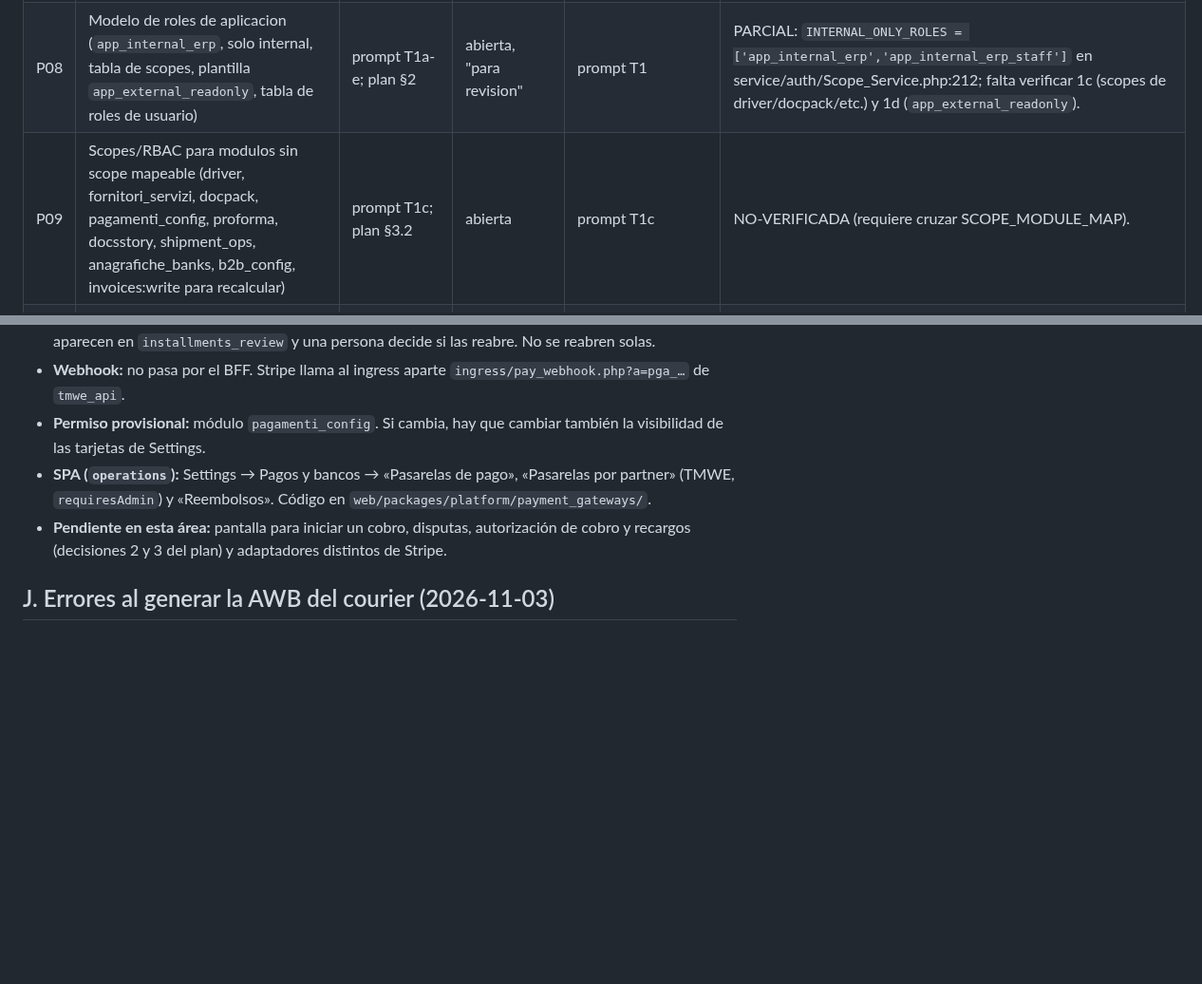
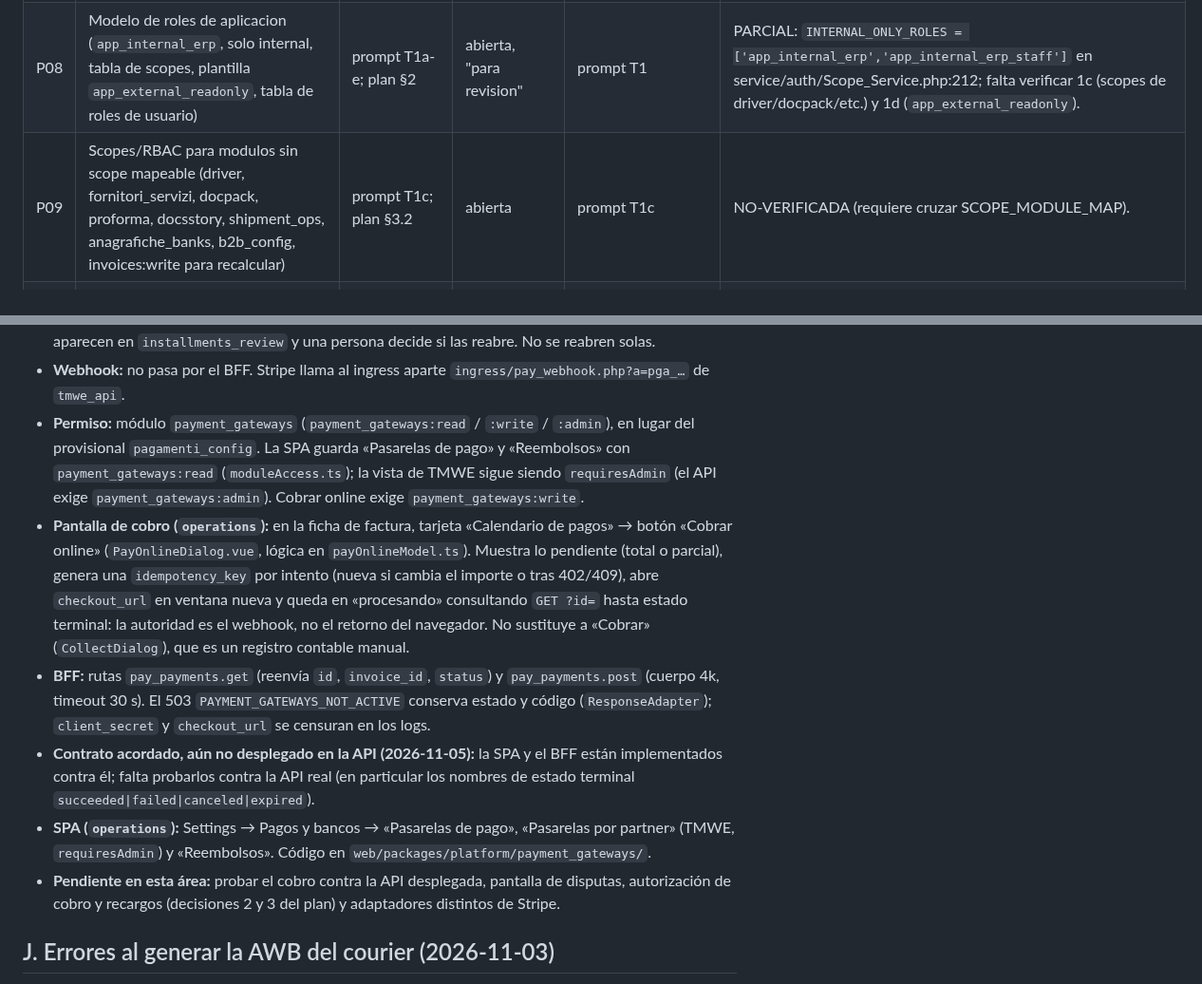
Before and after one commit to josegabrieltmwe/erp_findair, a Markdown page: docs/contrato-con-api.md, 2 parts joined by grey strips. Shown at 95% size. Rendered like a GitHub page; blank space fills up the shorter version.

Commit message:
docs(contrato): api_pay_payments (Checkout alojado), permiso payment_gateways:* y pantalla de cobro
Co-Authored-By: Claude Sonnet 5.5 <noreply@anthropic.com>

```diff
--- a/docs/contrato-con-api.md
+++ b/docs/contrato-con-api.md
@@ -26,7 +26,7 @@ Leyenda verificacion: RESUELTA-EN-CODIGO / ABIERTA-EN-CODIGO / PARCIAL / NO-VERI
 | P06 | `X-Forwarded-For`: confirmar si el backend lo respeta y desde que proxies | pet §4; prompt T6; plan §3.8; bff/README | abierta | pet §4 | NO-VERIFICADA (no grepeado). |
 | P07 | Rol propio de produccion para el cliente (solo scopes que usa la SPA); sustituir `erp_findair_dev` | pet §4; prompt T1a; plan §2/D | abierta (parcial: hecho en dev) | prompt T1a + plan §2 | PARCIAL. El rol `app_internal_erp_staff` esta en rbac_seed.yml:535 y mapeado a ERP Findair en bin/compare_docs_catalog_old_vs_new.php:37; `app_internal_erp` no re-grepeado. El cliente de produccion es un dato de BD: NO-VERIFICABLE. |
 | P08 | Modelo de roles de aplicacion (`app_internal_erp`, solo internal, tabla de scopes, plantilla `app_external_readonly`, tabla de roles de usuario) | prompt T1a-e; plan §2 | abierta, "para revision" | prompt T1 | PARCIAL: `INTERNAL_ONLY_ROLES = ['app_internal_erp','app_internal_erp_staff']` en service/auth/Scope_Service.php:212; falta verificar 1c (scopes de driver/docpack/etc.) y 1d (`app_external_readonly`). |
-| P09 | Scopes/RBAC para modulos sin scope mapeable (driver, fornitori_servizi, docpack, pagamenti_config, proforma, docsstory, shipment_ops, anagrafiche_banks, b2b_config, invoices:write para recalcular) | prompt T1c; plan §3.2 | abierta | prompt T1c | NO-VERIFICADA (requiere cruzar SCOPE_MODULE_MAP). |
+| P09 | Scopes/RBAC para modulos sin scope mapeable (driver, fornitori_servizi, docpack, proforma, docsstory, shipment_ops, anagrafiche_banks, b2b_config, invoices:write para recalcular) | prompt T1c; plan §3.2 | abierta | prompt T1c | NO-VERIFICADA (requiere cruzar SCOPE_MODULE_MAP). |
 | P10 | Controllers que responden 401 a token valido (deben dar 403 con error_code): bancali_mpl/tipi, supplier_services, supplement, tracking_descr, tracking_err, zones_web | prompt T2; plan §3.3 | abierta | prompt T2 | NO-VERIFICADA. Indicio: controller/api/fornitori/Bancali_Mpl_Controller.php:33 comenta usar `is_authenticated()` "which rejects with 401"; hay que revisar si sigue devolviendo 401 en falta de permiso. El BFF ya no cierra sesion con ese 401 (plan fase C). |
 | P11 | Suplantacion de partner (6.1): rol de cliente `app_internal_erp_staff` con `partner:impersonate`, en INTERNAL_ONLY_ROLES y AppRolesParityTest | pet §6.1 | abierta (peticion con migracion) | pet §6 | RESUELTA-EN-CODIGO: config/rbac_seed.yml:535-537 (rol, con `partner:impersonate` en 596) y Scope_Service.php:212. Falta confirmar migracion/asignacion del cliente 527 (dato). |
 | P12 | Suplantacion (6.2): rol de usuario con `partner:impersonate` para todo el personal TMWE | pet §6.2 | abierta | pet §6 | PARCIAL: existe rol `tmwe_staff_impersonator` (rbac_seed.yml:282, "Igual que tmwe_staff_portal MAS partner:impersonate") y `partner:impersonate` en :46 y :327. Asignacion a usuarios con anagrafica 1 = dato, NO-VERIFICABLE. |
@@ -217,9 +218,12 @@ Plan y estado de la implementación: `tmwe_api/docs/03-diseno/pasarelas_pago/REA
 - **Aprobación de reembolsos:** por encima de 100,00 EUR el reembolso queda `awaiting_approval` y no llega al proveedor hasta que lo aprueba OTRA persona. El aprobador lo decide siempre el servidor (usuario autenticado): la SPA solo envía el `id`.
 - **Cuotas revertidas:** un pago devuelto por completo o perdido en disputa deja sus cuotas cerradas; aparecen en `installments_review` y una persona decide si las reabre. No se reabren solas.
 - **Webhook:** no pasa por el BFF. Stripe llama al ingress aparte `ingress/pay_webhook.php?a=pga_…` de `tmwe_api`.
-- **Permiso provisional:** módulo `pagamenti_config`. Si cambia, hay que cambiar también la visibilidad de las tarjetas de Settings.
+- **Permiso:** módulo `payment_gateways` (`payment_gateways:read` / `:write` / `:admin`), en lugar del provisional `pagamenti_config`. La SPA guarda «Pasarelas de pago» y «Reembolsos» con `payment_gateways:read` (`moduleAccess.ts`); la vista de TMWE sigue siendo `requiresAdmin` (el API exige `payment_gateways:admin`). Cobrar online exige `payment_gateways:write`.
+- **Pantalla de cobro (`operations`):** en la ficha de factura, tarjeta «Calendario de pagos» → botón «Cobrar online» (`PayOnlineDialog.vue`, lógica en `payOnlineModel.ts`). Muestra lo pendiente (total o parcial), genera una `idempotency_key` por intento (nueva si cambia el importe o tras 402/409), abre `checkout_url` en ventana nueva y queda en «procesando» consultando `GET ?id=` hasta estado terminal: la autoridad es el webhook, no el retorno del navegador. No sustituye a «Cobrar» (`CollectDialog`), que es un registro contable manual.
+- **BFF:** rutas `pay_payments.get` (reenvía `id`, `invoice_id`, `status`) y `pay_payments.post` (cuerpo 4k, timeout 30 s). El 503 `PAYMENT_GATEWAYS_NOT_ACTIVE` conserva estado y código (`ResponseAdapter`); `client_secret` y `checkout_url` se censuran en los logs.
+- **Contrato acordado, aún no desplegado en la API (2026-11-05):** la SPA y el BFF están implementados contra él; falta probarlos contra la API real (en particular los nombres de estado terminal `succeeded|failed|canceled|expired`).
 - **SPA (`operations`):** Settings → Pagos y bancos → «Pasarelas de pago», «Pasarelas por partner» (TMWE, `requiresAdmin`) y «Reembolsos». Código en `web/packages/platform/payment_gateways/`.
-- **Pendiente en esta área:** pantalla para iniciar un cobro, disputas, autorización de cobro y recargos (decisiones 2 y 3 del plan) y adaptadores distintos de Stripe.
+- **Pendiente en esta área:** probar el cobro contra la API desplegada, pantalla de disputas, autorización de cobro y recargos (decisiones 2 y 3 del plan) y adaptadores distintos de Stripe.
 
 ## J. Errores al generar la AWB del courier (2026-11-03)
 
```
Also changed, not shown: other parts of docs/contrato-con-api.md (+2 -1 lines), docs/plan-migracion.md (+1 -1 lines).
